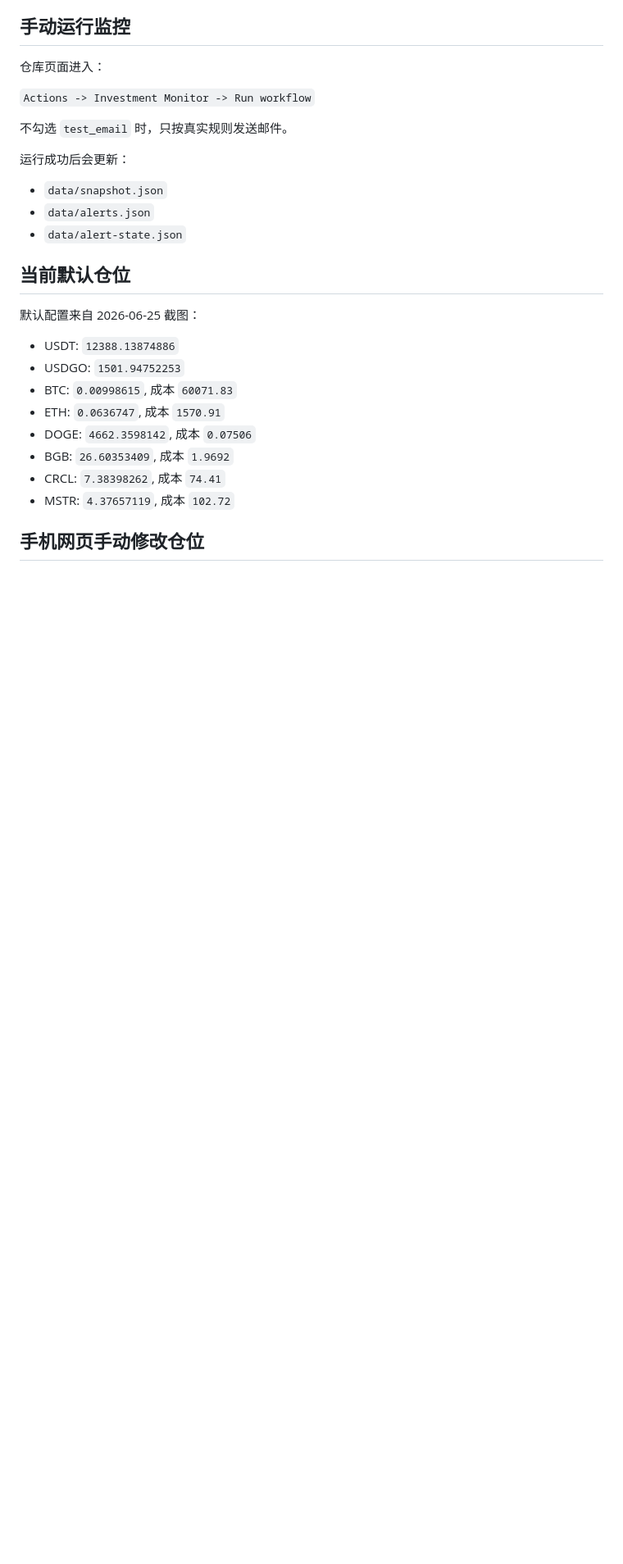
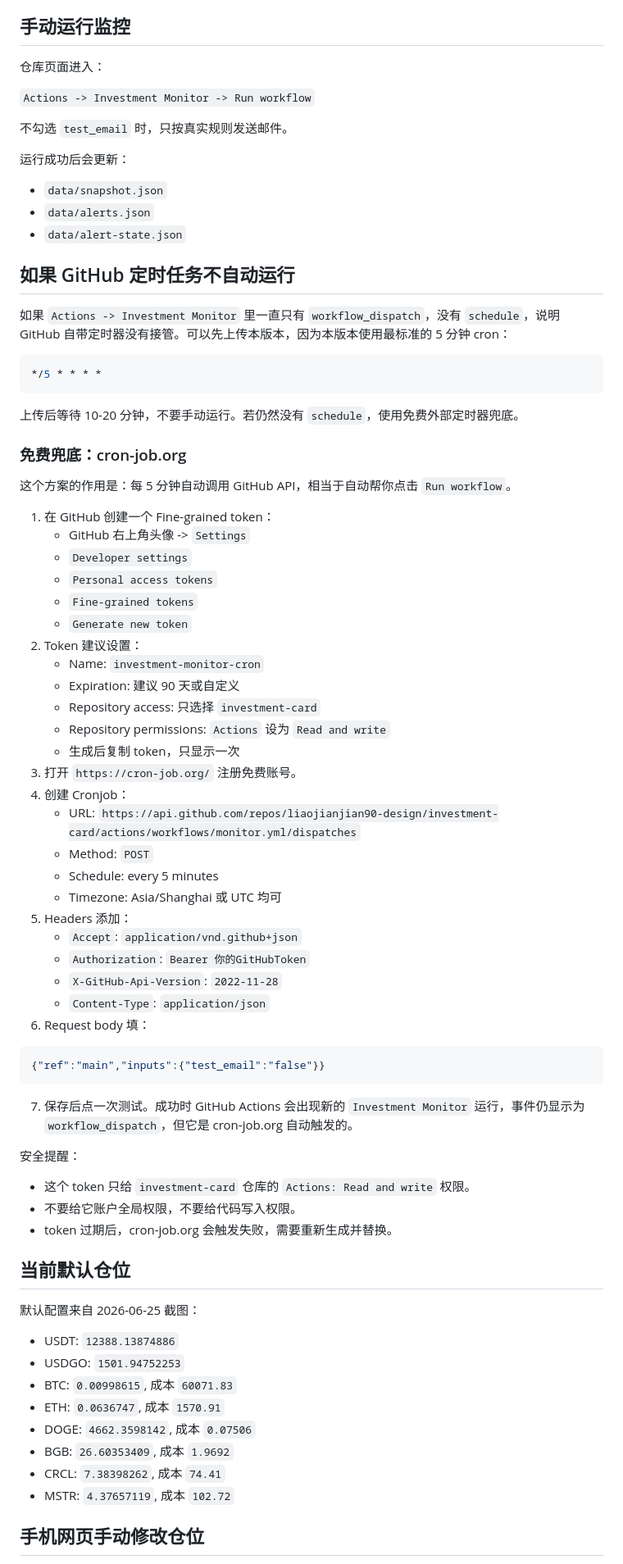
Before and after one commit to liaojianjian90-design/investment-card, a Markdown page: README.md, the part around the change. Shown at 82% size. Rendered like a GitHub page; blank space fills up the shorter version.

````diff
--- a/README.md
+++ b/README.md
@@ -118,6 +118,57 @@ QQ 邮箱常见配置：
 - `data/alerts.json`
 - `data/alert-state.json`
 
+## 如果 GitHub 定时任务不自动运行
+
+如果 `Actions -> Investment Monitor` 里一直只有 `workflow_dispatch`，没有 `schedule`，说明 GitHub 自带定时器没有接管。可以先上传本版本，因为本版本使用最标准的 5 分钟 cron：
+
+```yaml
+*/5 * * * *
+```
+
+上传后等待 10-20 分钟，不要手动运行。若仍然没有 `schedule`，使用免费外部定时器兜底。
+
+### 免费兜底：cron-job.org
+
+这个方案的作用是：每 5 分钟自动调用 GitHub API，相当于自动帮你点击 `Run workflow`。
+
+1. 在 GitHub 创建一个 Fine-grained token：
+   - GitHub 右上角头像 -> `Settings`
+   - `Developer settings`
+   - `Personal access tokens`
+   - `Fine-grained tokens`
+   - `Generate new token`
+2. Token 建议设置：
+   - Name: `investment-monitor-cron`
+   - Expiration: 建议 90 天或自定义
+   - Repository access: 只选择 `investment-card`
+   - Repository permissions: `Actions` 设为 `Read and write`
+   - 生成后复制 token，只显示一次
+3. 打开 `https://cron-job.org/` 注册免费账号。
+4. 创建 Cronjob：
+   - URL: `https://api.github.com/repos/liaojianjian90-design/investment-card/actions/workflows/monitor.yml/dispatches`
+   - Method: `POST`
+   - Schedule: every 5 minutes
+   - Timezone: Asia/Shanghai 或 UTC 均可
+5. Headers 添加：
+   - `Accept`: `application/vnd.github+json`
+   - `Authorization`: `Bearer 你的GitHubToken`
+   - `X-GitHub-Api-Version`: `2022-11-28`
+   - `Content-Type`: `application/json`
+6. Request body 填：
+
+```json
+{"ref":"main","inputs":{"test_email":"false"}}
+```
+
+7. 保存后点一次测试。成功时 GitHub Actions 会出现新的 `Investment Monitor` 运行，事件仍显示为 `workflow_dispatch`，但它是 cron-job.org 自动触发的。
+
+安全提醒：
+
+- 这个 token 只给 `investment-card` 仓库的 `Actions: Read and write` 权限。
+- 不要给它账户全局权限，不要给代码写入权限。
+- token 过期后，cron-job.org 会触发失败，需要重新生成并替换。
+
 ## 当前默认仓位
 
 默认配置来自 2026-06-25 截图：
````
